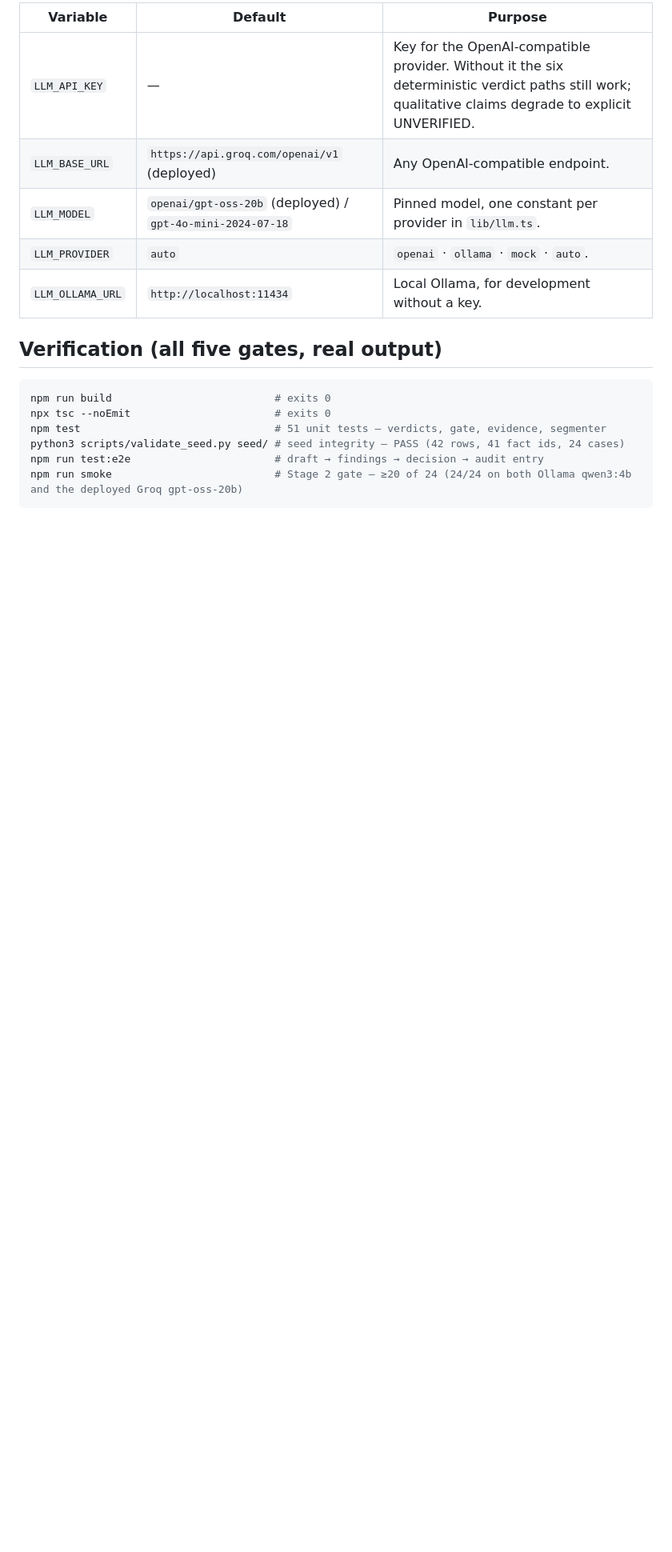
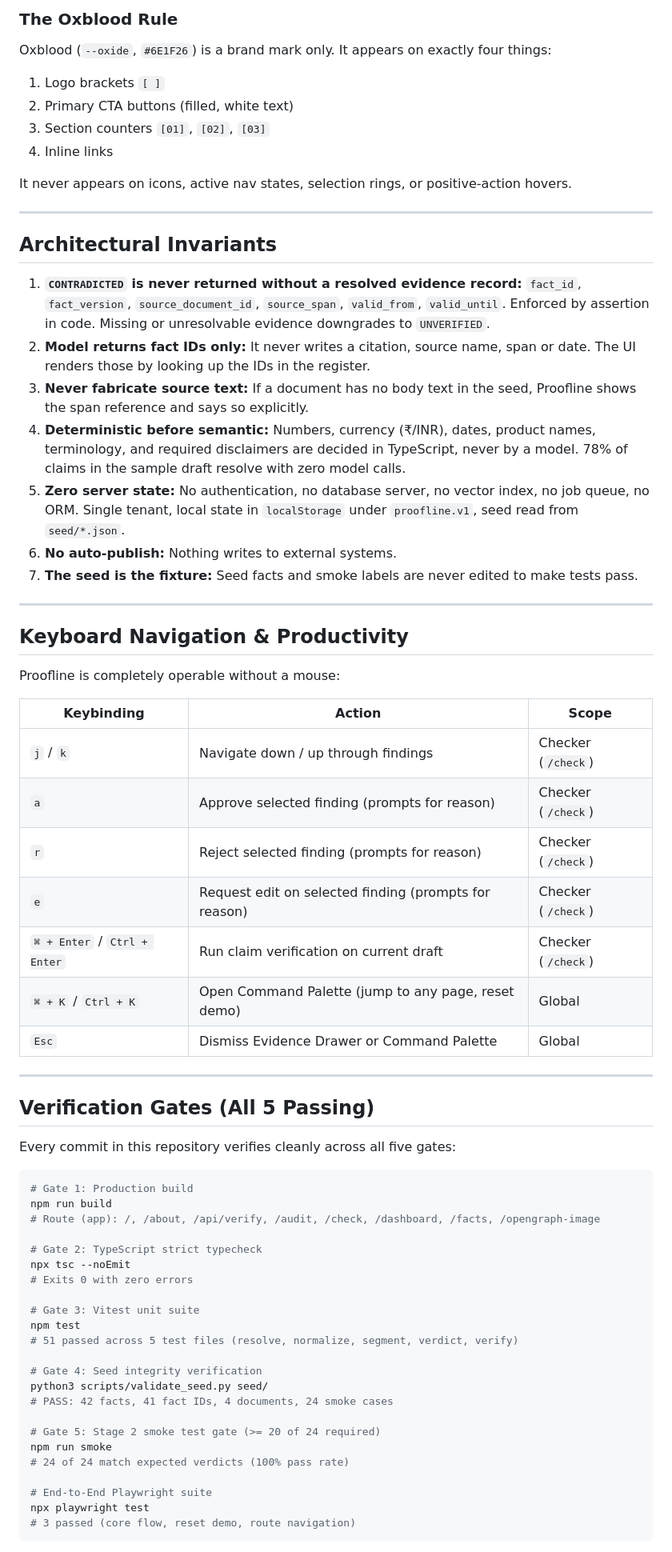
Before and after one commit to RavaniRoshan/proofline, a Markdown page: README.md, the part around one of its changes. Shown at 80% size. Drawn GitHub-style; blank space fills up the shorter version.

````diff
--- a/README.md
+++ b/README.md
@@ -31,20 +42,70 @@ Environment variables (server-side only, see `.env.example`):
 
-| Variable | Default | Purpose |
+### The Oxblood Rule
+Oxblood (`--oxide`, `#6E1F26`) is a brand mark only. It appears on exactly four things:
+1. Logo brackets `[ ]`
+2. Primary CTA buttons (filled, white text)
+3. Section counters `[01]`, `[02]`, `[03]`
+4. Inline links
+
+It never appears on icons, active nav states, selection rings, or positive-action hovers.
+
+---
+
+## Architectural Invariants
+
+1. **`CONTRADICTED` is never returned without a resolved evidence record:** `fact_id`, `fact_version`, `source_document_id`, `source_span`, `valid_from`, `valid_until`. Enforced by assertion in code. Missing or unresolvable evidence downgrades to `UNVERIFIED`.
+2. **Model returns fact IDs only:** It never writes a citation, source name, span or date. The UI renders those by looking up the IDs in the register.
+3. **Never fabricate source text:** If a document has no body text in the seed, Proofline shows the span reference and says so explicitly.
+4. **Deterministic before semantic:** Numbers, currency (₹/INR), dates, product names, terminology, and required disclaimers are decided in TypeScript, never by a model. 78% of claims in the sample draft resolve with zero model calls.
+5. **Zero server state:** No authentication, no database server, no vector index, no job queue, no ORM. Single tenant, local state in `localStorage` under `proofline.v1`, seed read from `seed/*.json`.
+6. **No auto-publish:** Nothing writes to external systems.
+7. **The seed is the fixture:** Seed facts and smoke labels are never edited to make tests pass.
+
+---
+
+## Keyboard Navigation & Productivity
+
+Proofline is completely operable without a mouse:
+
+| Keybinding | Action | Scope |
 |---|---|---|
-| `LLM_API_KEY` | — | Key for the OpenAI-compatible provider. Without it the six deterministic verdict paths still work; qualitative claims degrade to explicit UNVERIFIED. |
-| `LLM_BASE_URL` | `https://api.groq.com/openai/v1` (deployed) | Any OpenAI-compatible endpoint. |
-| `LLM_MODEL` | `openai/gpt-oss-20b` (deployed) / `gpt-4o-mini-2024-07-18` | Pinned model, one constant per provider in `lib/llm.ts`. |
-| `LLM_PROVIDER` | `auto` | `openai` · `ollama` · `mock` · `auto`. |
-| `LLM_OLLAMA_URL` | `http://localhost:11434` | Local Ollama, for development without a key. |
+| `j` / `k` | Navigate down / up through findings | Checker (`/check`) |
+| `a` | Approve selected finding (prompts for reason) | Checker (`/check`) |
+| `r` | Reject selected finding (prompts for reason) | Checker (`/check`) |
+| `e` | Request edit on selected finding (prompts for reason) | Checker (`/check`) |
+| `⌘ + Enter` / `Ctrl + Enter` | Run claim verification on current draft | Checker (`/check`) |
+| `⌘ + K` / `Ctrl + K` | Open Command Palette (jump to any page, reset demo) | Global |
+| `Esc` | Dismiss Evidence Drawer or Command Palette | Global |
 
-## Verification (all five gates, real output)
+---
+
+## Verification Gates (All 5 Passing)
+
+Every commit in this repository verifies cleanly across all five gates:
 
 ```bash
-npm run build                          # exits 0
-npx tsc --noEmit                       # exits 0
-npm test                               # 51 unit tests — verdicts, gate, evidence, segmenter
-python3 scripts/validate_seed.py seed/ # seed integrity — PASS (42 rows, 41 fact ids, 24 cases)
-npm run test:e2e                       # draft → findings → decision → audit entry
-npm run smoke                          # Stage 2 gate — ≥20 of 24 (24/24 on both Ollama qwen3:4b and the deployed Groq gpt-oss-20b)
+# Gate 1: Production build
+npm run build
+# Route (app): /, /about, /api/verify, /audit, /check, /dashboard, /facts, /opengraph-image
+
+# Gate 2: TypeScript strict typecheck
+npx tsc --noEmit
+# Exits 0 with zero errors
+
+# Gate 3: Vitest unit suite
+npm test
+# 51 passed across 5 test files (resolve, normalize, segment, verdict, verify)
+
+# Gate 4: Seed integrity verification
+python3 scripts/validate_seed.py seed/
+# PASS: 42 facts, 41 fact IDs, 4 documents, 24 smoke cases
+
+# Gate 5: Stage 2 smoke test gate (>= 20 of 24 required)
+npm run smoke
+# 24 of 24 match expected verdicts (100% pass rate)
+
+# End-to-End Playwright suite
+npx playwright test
+# 3 passed (core flow, reset demo, route navigation)
 ```
 
````
Also changed, not shown: other parts of README.md (+67 -67 lines), docs/screenshot-dashboard-1440x900.png (added), docs/screenshot-desktop-1440x900.png (added), docs/screenshot-facts-1440x900.png (added), docs/screenshot-landing-1440x900.png (added), docs/screenshot-mobile-390px.png (added).
